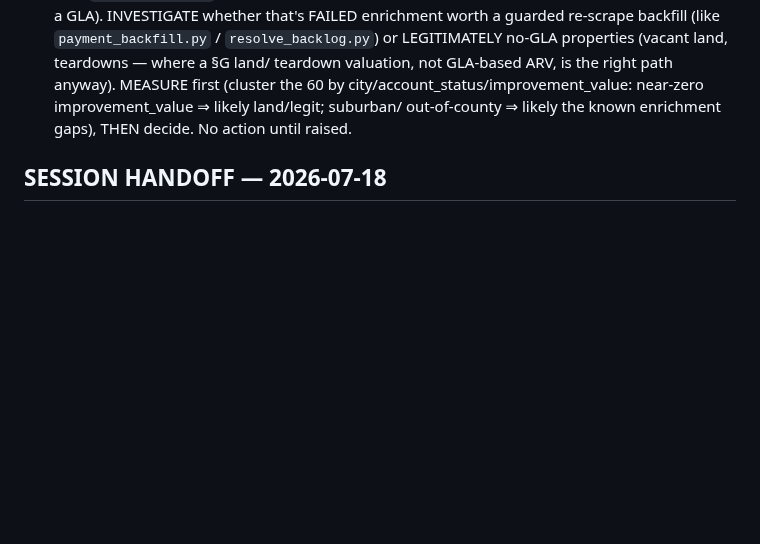
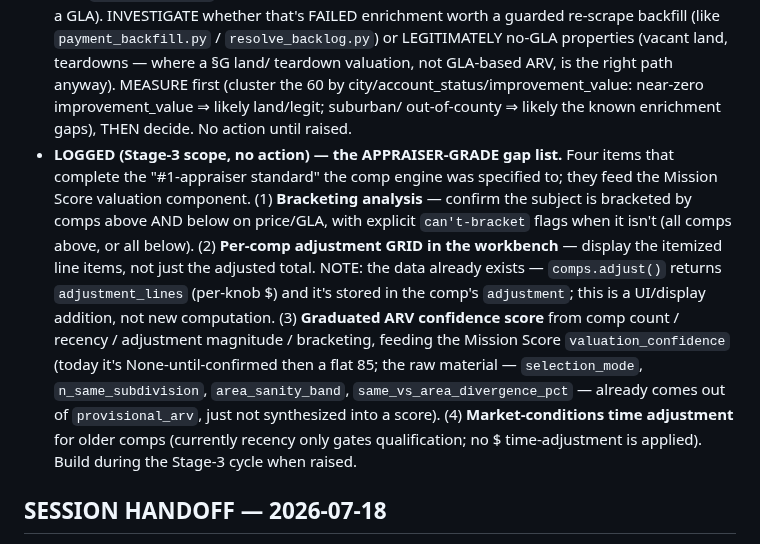
Before and after one commit to Homematchx/pcpeak-platform, a Markdown page: CLAUDE.md, the part around the change. GitHub-like rendering; blank space fills up the shorter version.

Commit message:
Log Stage-3 scope: appraiser-grade gap list (no action)
Four items that complete the #1-appraiser standard the comp engine was specified
to, feeding the Mission Score valuation component: (1) bracketing analysis with
explicit can't-bracket flags; (2) per-comp adjustment grid displayed in the
workbench (data already exists via adjust().adjustment_lines — a UI addition);
(3) graduated ARV confidence score (comp count/recency/adjustment magnitude/
bracketing) feeding valuation_confidence; (4) market-conditions time adjustment
for older comps. Build during the Stage-3 cycle. No action now.

Co-Authored-By: Claude Opus 4.8 <noreply@anthropic.com>

```diff
--- a/CLAUDE.md
+++ b/CLAUDE.md
@@ -82,6 +82,19 @@ gate); heirs/estates are core pipeline.
   teardown valuation, not GLA-based ARV, is the right path anyway). MEASURE first (cluster the 60 by
   city/account_status/improvement_value: near-zero improvement_value ⇒ likely land/legit; suburban/
   out-of-county ⇒ likely the known enrichment gaps), THEN decide. No action until raised.
+- **LOGGED (Stage-3 scope, no action) — the APPRAISER-GRADE gap list.** Four items that complete the
+  "#1-appraiser standard" the comp engine was specified to; they feed the Mission Score valuation
+  component. (1) **Bracketing analysis** — confirm the subject is bracketed by comps above AND below on
+  price/GLA, with explicit `can't-bracket` flags when it isn't (all comps above, or all below). (2)
+  **Per-comp adjustment GRID in the workbench** — display the itemized line items, not just the adjusted
+  total. NOTE: the data already exists — `comps.adjust()` returns `adjustment_lines` (per-knob $) and it's
+  stored in the comp's `adjustment`; this is a UI/display addition, not new computation. (3) **Graduated
+  ARV confidence score** from comp count / recency / adjustment magnitude / bracketing, feeding the
+  Mission Score `valuation_confidence` (today it's None-until-confirmed then a flat 85; the raw material —
+  `selection_mode`, `n_same_subdivision`, `area_sanity_band`, `same_vs_area_divergence_pct` — already
+  comes out of `provisional_arv`, just not synthesized into a score). (4) **Market-conditions time
+  adjustment** for older comps (currently recency only gates qualification; no $ time-adjustment is
+  applied). Build during the Stage-3 cycle when raised.
 
 ## SESSION HANDOFF — 2026-07-18
 
```
